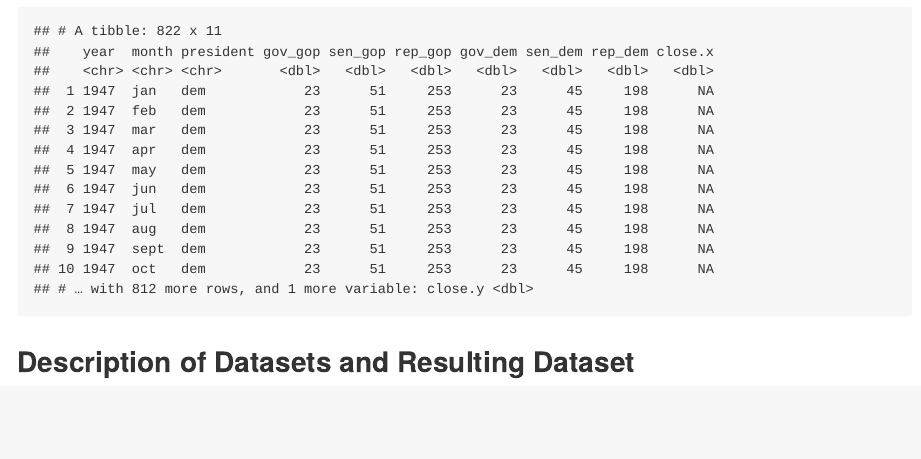
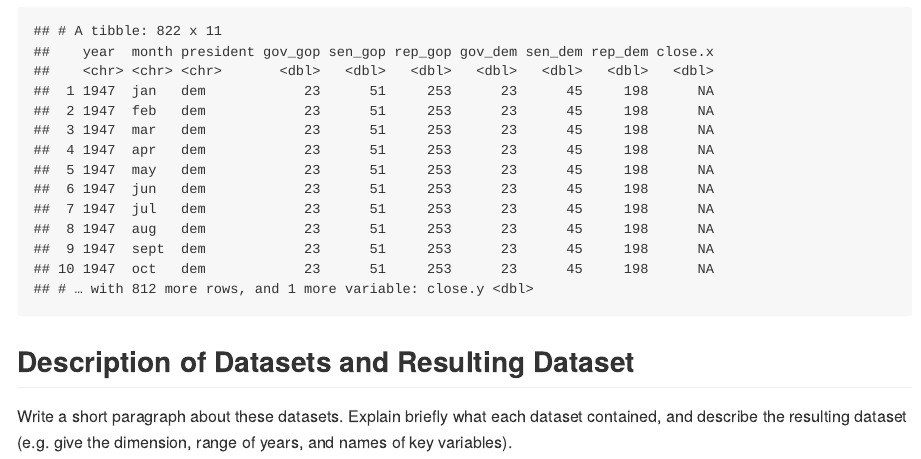
Before and after one commit to asn2139/p8105_asn2139_hw2, an R Markdown document (p8105_asn2139_hw2.Rmd): the page in a window 1100 px wide, from 7750 px down. The pictures show the output file p8105_asn2139_hw2.md that the author committed with the source, drawn offline in the style of GitHub; long lines of code are wrapped.

Commit message:
added in description

````diff
--- a/p8105_asn2139_hw2.Rmd
+++ b/p8105_asn2139_hw2.Rmd
@@ -208,3 +208,5 @@ left_join(pols_df,snp_df, by=c("month","year"))
 left_join(compiled_df,snp_df, by=c("month","year"))
 ```
 ## Description of Datasets and Resulting Dataset
+
+Write a short paragraph about these datasets. Explain briefly what each dataset contained, and describe the resulting dataset (e.g. give the dimension, range of years, and names of key variables).
````
Also changed, not shown: p8105_asn2139_hw2.md.
